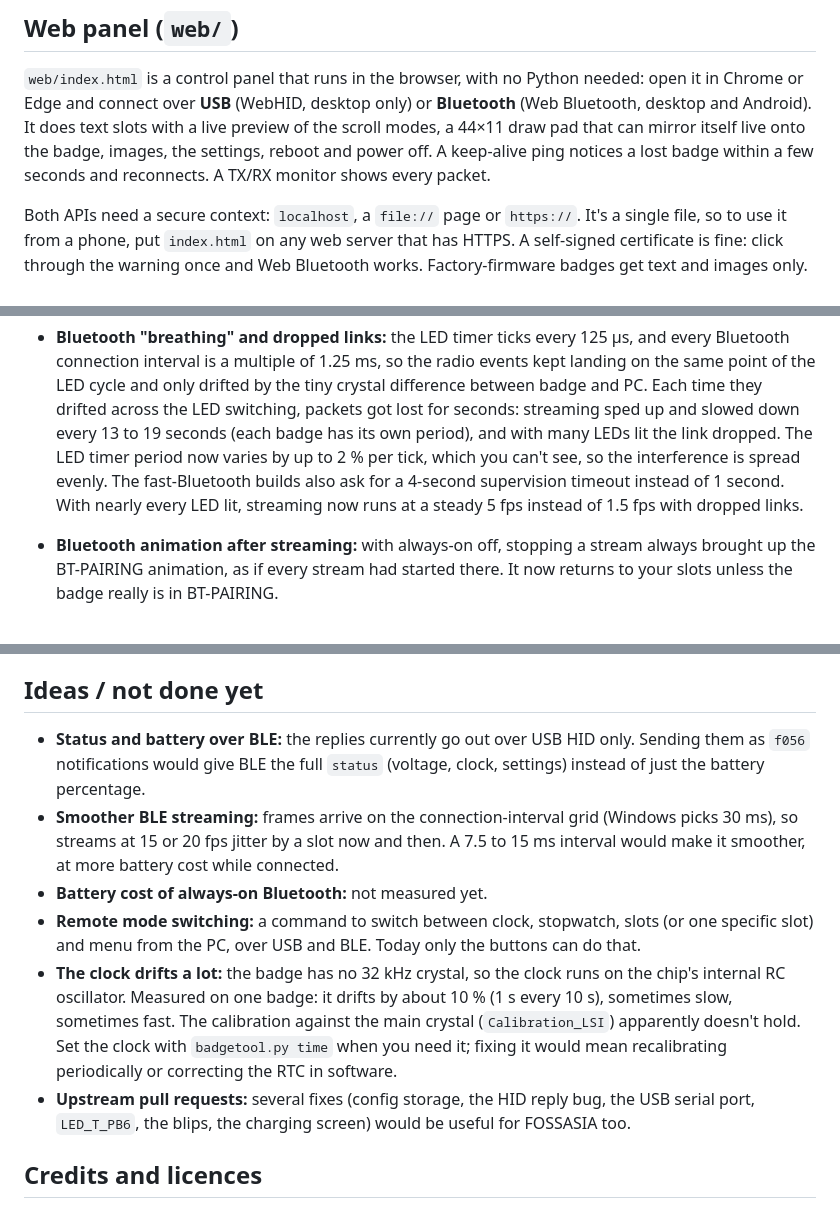
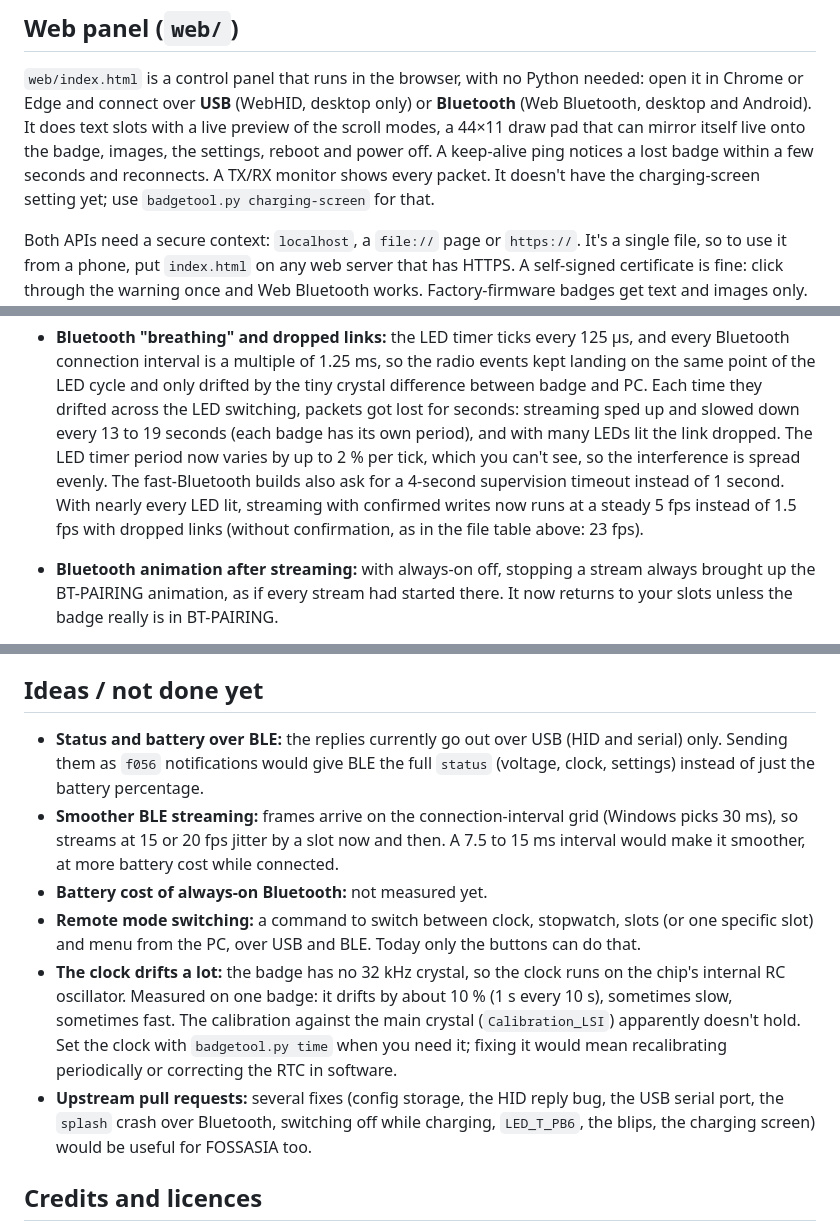
Before and after one commit to Timon-sys/badgemagic-toolkit, a Markdown page: README.md, 3 parts joined by grey strips. Drawn GitHub-style.

Commit message:
README: serial in the intro and BLE idea, web panel limits, two upstream bugs, breathing numbers
Co-Authored-By: Claude Opus 5.5 <noreply@anthropic.com>

```diff
--- a/README.md
+++ b/README.md
@@ -228,7 +228,8 @@ only) or **Bluetooth** (Web Bluetooth, desktop and Android). It does text
 slots with a live preview of the scroll modes, a 44×11 draw pad that can
 mirror itself live onto the badge, images, the settings, reboot and power
 off. A keep-alive ping notices a lost badge within a few seconds and
-reconnects. A TX/RX monitor shows every packet.
+reconnects. A TX/RX monitor shows every packet. It doesn't have the
+charging-screen setting yet; use `badgetool.py charging-screen` for that.
 
 Both APIs need a secure context: `localhost`, a `file://` page or `https://`.
 It's a single file, so to use it from a phone, put `index.html` on any web
@@ -435,8 +436,9 @@ place than the factory one.
   period), and with many LEDs lit the link dropped. The LED timer period now
   varies by up to 2 % per tick, which you can't see, so the interference is
   spread evenly. The fast-Bluetooth builds also ask for a 4-second supervision
-  timeout instead of 1 second. With nearly every LED lit, streaming now runs
-  at a steady 5 fps instead of 1.5 fps with dropped links.
+  timeout instead of 1 second. With nearly every LED lit, streaming with
+  confirmed writes now runs at a steady 5 fps instead of 1.5 fps with dropped
+  links (without confirmation, as in the file table above: 23 fps).
 - **Bluetooth animation after streaming:** with always-on off, stopping a
   stream always brought up the BT-PAIRING animation, as if every stream had
   started there. It now returns to your slots unless the badge really is in
@@ -570,8 +573,8 @@ renaming a badge keeps it compatible with the app.
 
 ## Ideas / not done yet
 
-- **Status and battery over BLE:** the replies currently go out over USB HID
-  only. Sending them as `f056` notifications would give BLE the full
+- **Status and battery over BLE:** the replies currently go out over USB
+  (HID and serial) only. Sending them as `f056` notifications would give BLE the full
   `status` (voltage, clock, settings) instead of just the battery percentage.
 - **Smoother BLE streaming:** frames arrive on the connection-interval grid
   (Windows picks 30 ms), so streams at 15 or 20 fps jitter by a slot now and
@@ -588,8 +591,9 @@ renaming a badge keeps it compatible with the app.
   hold. Set the clock with `badgetool.py time` when you need it; fixing it
   would mean recalibrating periodically or correcting the RTC in software.
 - **Upstream pull requests:** several fixes (config storage, the HID reply
-  bug, the USB serial port, `LED_T_PB6`, the blips, the charging screen)
-  would be useful for FOSSASIA too.
+  bug, the USB serial port, the `splash` crash over Bluetooth, switching off
+  while charging, `LED_T_PB6`, the blips, the charging screen) would be
+  useful for FOSSASIA too.
 
 ## Credits and licences
 
```
Also changed, not shown: other parts of README.md (+4 -3 lines).
